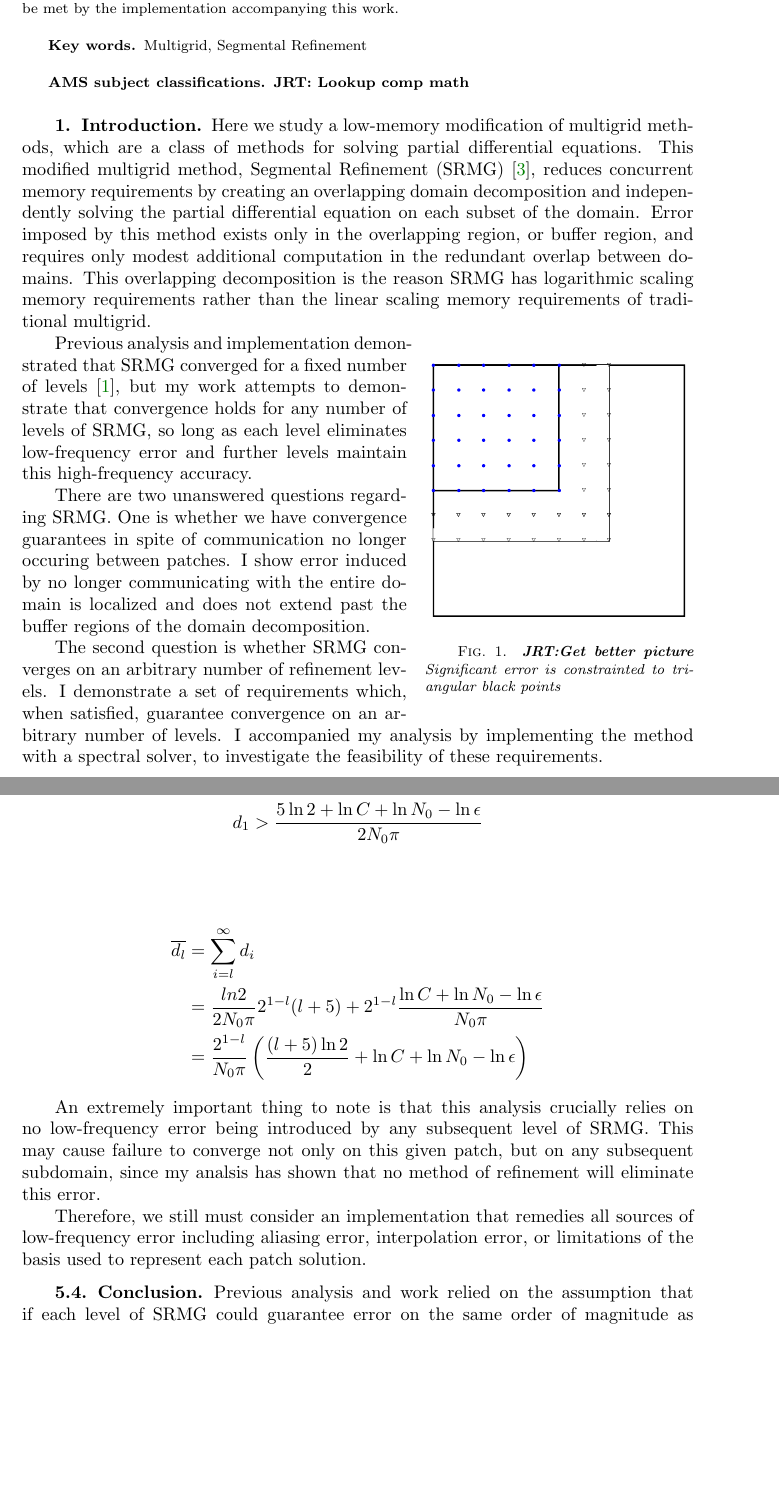
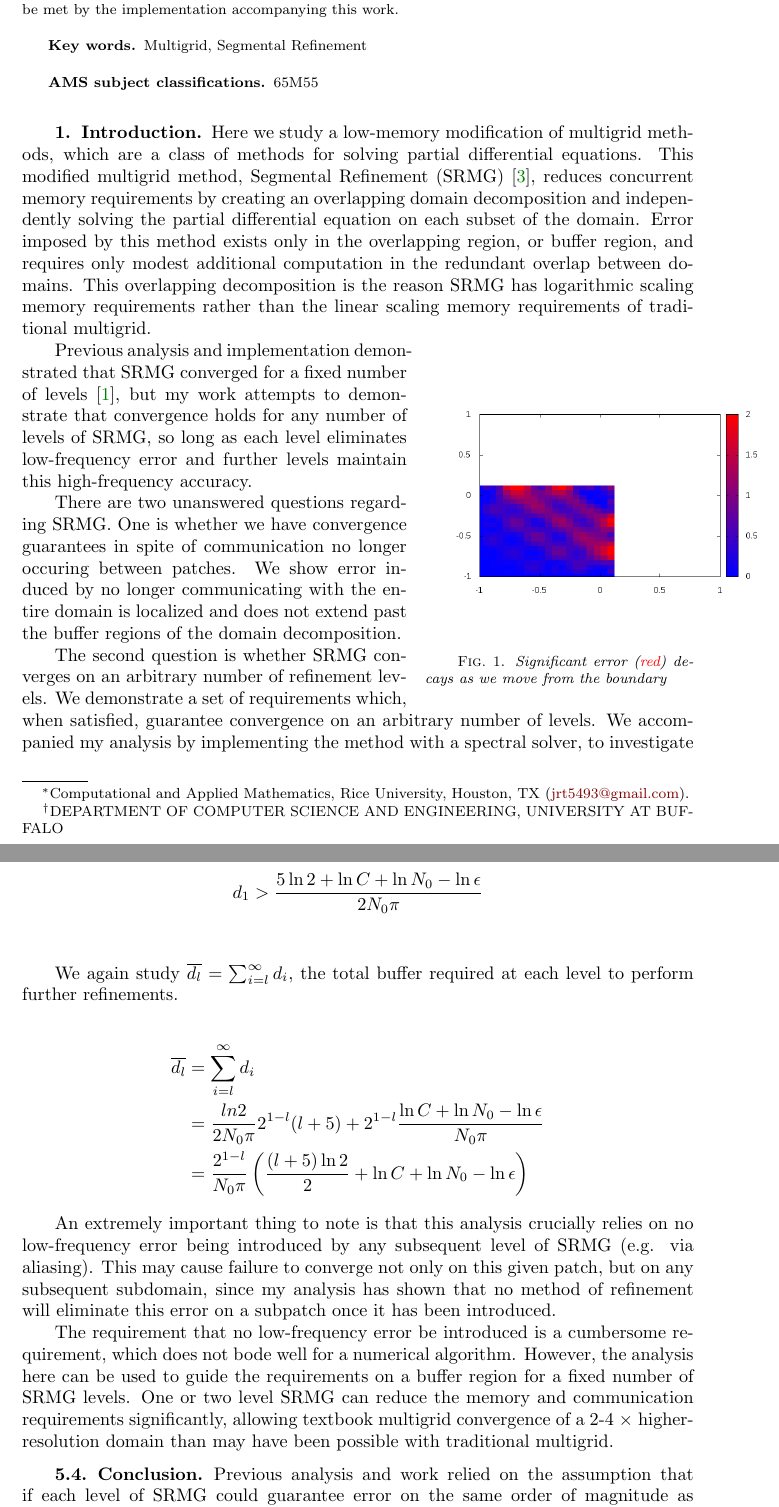
Before and after one commit to jrt54/SRMG_paper, a LaTeX paper (docsiamart.tex): two parts of pages 1 and 11 of 12, joined at a grey line, cut so that both start at the same text, the shorter picture padded with empty space. Compiled offline with pdfLaTeX.

Commit message:
Update on Overleaf.

```diff
--- a/docsiamart.tex
+++ b/docsiamart.tex
@@ -145,7 +147,7 @@
 %% ------------------------------------------------------------------
 \begin{tcbverbatimwrite}{tmp_\jobname_abstract.tex}
 \begin{abstract}
-	In traditional multigrid, the number of unknowns on refined domains can create a memory bottleneck. The memory requirements can also reduce the efficiency of the algorithm due to the communication required between cores. I analyze Segmental Refinement Multigrid (SRMG) a modification to multigrid methods that reduces communication and has logarithmic scaling memory complexity. While previous work has been done on this method, and there have been earlier implementations, they all failed to converge on an arbitrary number of levels. My work provides a theoretical analysis and practical implementation demonstrating the root cause of SRMG's previous failures was due to the underlying low-communication mechanisms of the algorithm. My concluding analysis demonstrates future potential for SRMG, although it imposes requirements that could not be met by the implementation accompanying this work.
+	In traditional multigrid, the number of unknowns on refined domains can create a memory bottleneck. The memory requirements can also reduce the efficiency of the algorithm due to the communication required between cores. We analyze Segmental Refinement Multigrid (SRMG) a modification to multigrid methods that reduces communication and has logarithmic scaling memory complexity. While previous work has been done on this method, and there have been earlier implementations, they all failed to converge on an arbitrary number of levels. My work provides a theoretical analysis and practical implementation demonstrating the root cause of SRMG's previous failures was due to the underlying low-communication mechanisms of the algorithm. My concluding analysis demonstrates future potential for SRMG, although it imposes requirements that could not be met by the implementation accompanying this work.
 \end{abstract}
 
 \begin{keywords}
@@ -153,7 +155,7 @@
 \end{keywords}
 
 \begin{AMS}
- \textbf{JRT: Lookup comp math}
+65M55
 \end{AMS}
 \end{tcbverbatimwrite}
 \input{tmp_\jobname_abstract.tex}
@@ -172,19 +174,26 @@
   Here we study a low-memory modification of multigrid methods, which are a class of methods for
 solving partial differential equations. This modified multigrid method, Segmental Refinement (SRMG) \cite{brandt1994multigrid}, reduces concurrent memory requirements by creating an overlapping domain decomposition and independently solving the partial differential equation on each subset of the domain. Error imposed by this method exists only in the overlapping region, or buffer region, and requires only modest additional computation in the redundant overlap between domains. This overlapping decomposition is the reason SRMG has logarithmic scaling memory requirements rather than the linear scaling memory requirements of traditional multigrid.
 
+% \begin{wrapfigure}{r}{0.4\textwidth}
+%   \begin{center}
+%     \includegraphics[scale=0.4]{sketchsr.pdf}
+%   \end{center}%
+%   \caption{\footnotesize{Significant error is constrainted to triangular black points}}
+% \end{wrapfigure}
+
+
 \begin{wrapfigure}{r}{0.4\textwidth}
   \begin{center}
-    \includegraphics[scale=0.4]{sketchsr.pdf}
+    \includegraphics[scale=0.4]{errorsrmg.png}
   \end{center}
-  \caption{\textbf{JRT:Get better picture} \footnotesize{Significant error is constrainted to triangular black points}}
+  \caption{\footnotesize{Significant error (\textcolor{red}{red}) decays as we move from the boundary }}
 \end{wrapfigure}
-
 
 	Previous analysis and implementation demonstrated that SRMG converged for a fixed number of levels \cite{paper1}, but my work attempts to demonstrate that convergence holds for any number of levels of SRMG, so long as each level eliminates low-frequency error and further levels maintain this high-frequency accuracy.
 
-	There are two unanswered questions regarding SRMG. One is whether we have convergence guarantees in spite of communication no longer occuring between patches.  I show error induced by no longer communicating with the entire domain is localized and does not extend past the buffer regions of the domain decomposition.
+	There are two unanswered questions regarding SRMG. One is whether we have convergence guarantees in spite of communication no longer occuring between patches.  We show error induced by no longer communicating with the entire domain is localized and does not extend past the buffer regions of the domain decomposition.
 
-	The second question is whether SRMG converges on an arbitrary number of refinement levels. I demonstrate a set of requirements which, when satisfied, guarantee convergence on an arbitrary number of levels. I accompanied my analysis by implementing the method with a spectral solver, to investigate the feasibility of these requirements.
+	The second question is whether SRMG converges on an arbitrary number of refinement levels. We demonstrate a set of requirements which, when satisfied, guarantee convergence on an arbitrary number of levels. We accompanied my analysis by implementing the method with a spectral solver, to investigate the feasibility of these requirements.
     %but I demonstrate that if one is careful to account for modest param
 
 
@@ -767,7 +778,7 @@ d_1 &> \frac{ 5\ln{2} + \ln{C} + \ln{N_0} - \ln{ \epsilon}  }{2 N_0 \pi } \\
 \end{align*}
 
 
-%We again study $\overline{d_l} = \sum_{i=l}^\infty d_i$, the total buffer required at each level to perform further refinements.
+We again study $\overline{d_l} = \sum_{i=l}^\infty d_i$, the total buffer required at each level to perform further refinements.
 
 
 \begin{align*}
@@ -780,9 +791,11 @@ d_1 &> \frac{ 5\ln{2} + \ln{C} + \ln{N_0} - \ln{ \epsilon}  }{2 N_0 \pi } \\
 \end{align*}
 
 
-An extremely important thing to note is that this analysis crucially relies on no low-frequency error being introduced by any subsequent level of SRMG. This may cause failure to converge not only on this given patch, but on any subsequent subdomain, since my analsis has shown that no method of refinement will eliminate this error.
+An extremely important thing to note is that this analysis crucially relies on no low-frequency error being introduced by any subsequent level of SRMG (e.g. via aliasing). This may cause failure to converge not only on this given patch, but on any subsequent subdomain, since my analysis has shown that no method of refinement will eliminate this error on a subpatch once it has been introduced.
 
-Therefore, we still must consider an implementation that remedies all sources of low-frequency error including aliasing error, interpolation error, or limitations of the basis used to represent each patch solution.
+%Therefore, we still must consider an implementation that remedies all sources of low-frequency error including aliasing error, interpolation error, or limitations of the basis used to represent each patch solution.
+
+The requirement that no low-frequency error be introduced is a cumbersome requirement, which does not bode well for a numerical algorithm. However, the analysis here can be used to guide the requirements on a buffer region for a fixed number of SRMG levels. One or two level SRMG can reduce the memory and communication requirements significantly, allowing textbook multigrid convergence of a 2-4 $\times$ higher-resolution domain than may have been possible with traditional multigrid.
 
 
 \subsection{Conclusion}\label{sec:conc}
```
Also changed, not shown: errorsrmg.png (added), docsiamart.tex (34 more changed lines).
